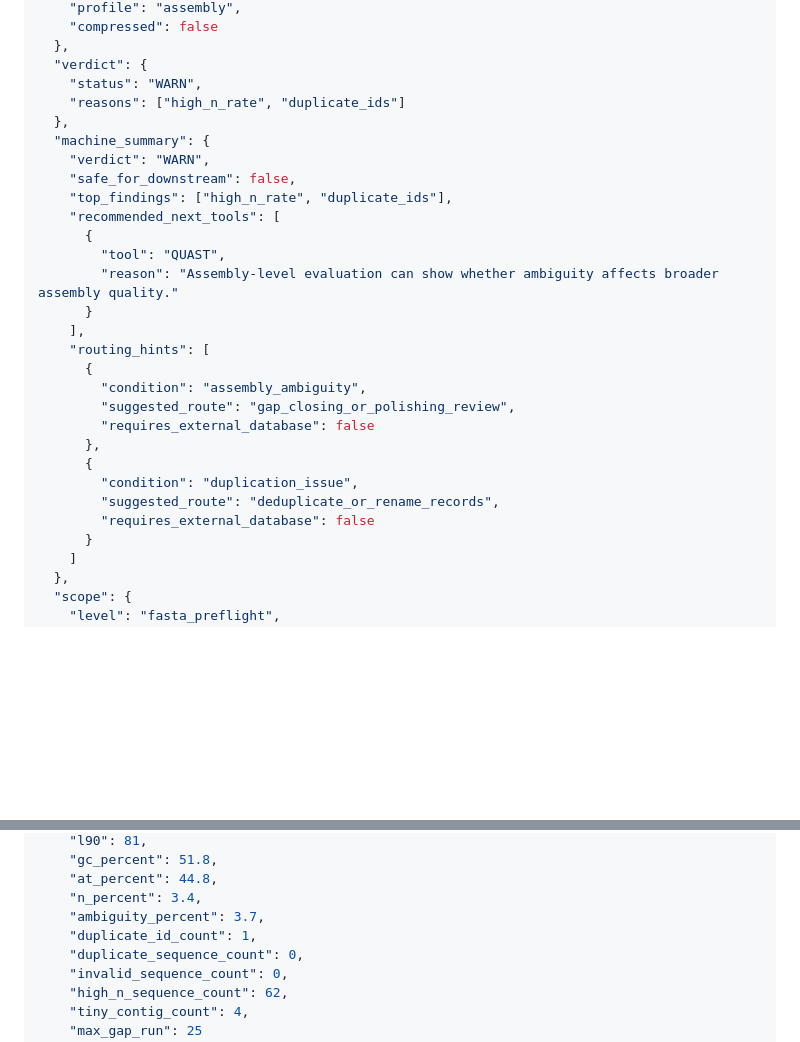
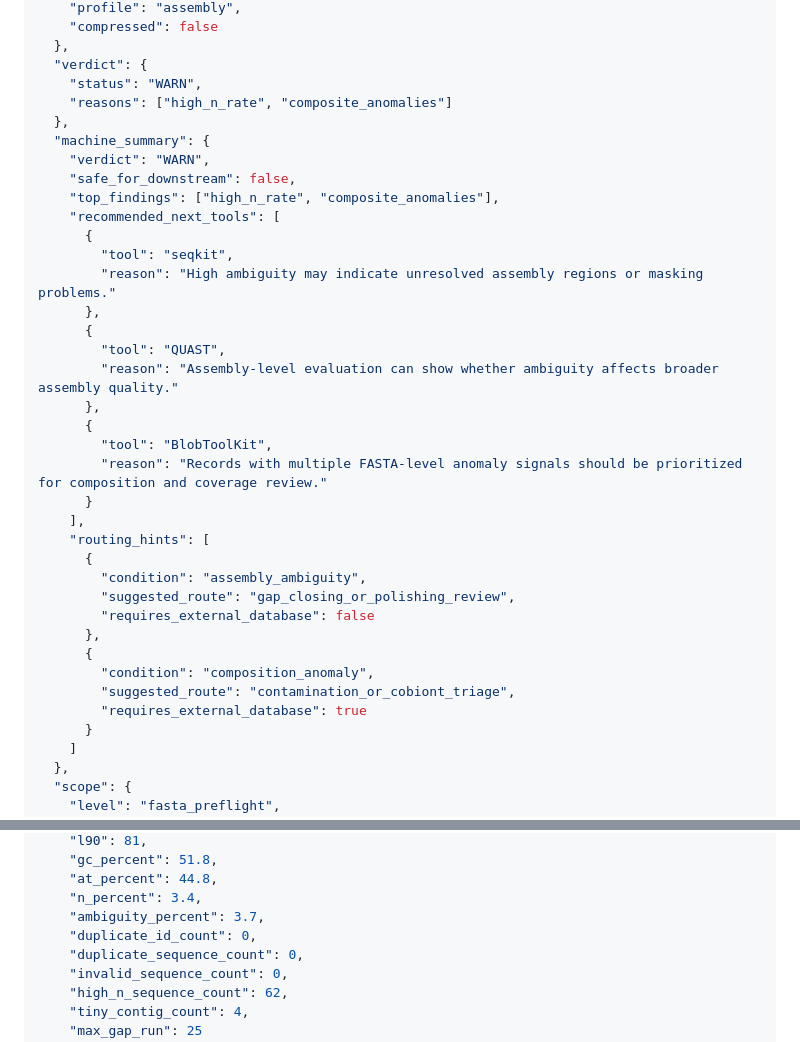
Before and after one commit to ehsanestaji/FastaGuard, a Markdown page: docs/output-contract.md, 2 parts joined by grey strips. Drawn GitHub-style; blank space fills up the shorter version.

Commit message:
docs: align output contract warning example

```diff
--- a/docs/output-contract.md
+++ b/docs/output-contract.md
@@ -35,16 +35,24 @@ Example v0.2 shape:
   },
   "verdict": {
     "status": "WARN",
-    "reasons": ["high_n_rate", "duplicate_ids"]
+    "reasons": ["high_n_rate", "composite_anomalies"]
   },
   "machine_summary": {
     "verdict": "WARN",
     "safe_for_downstream": false,
-    "top_findings": ["high_n_rate", "duplicate_ids"],
+    "top_findings": ["high_n_rate", "composite_anomalies"],
     "recommended_next_tools": [
+      {
+        "tool": "seqkit",
+        "reason": "High ambiguity may indicate unresolved assembly regions or masking problems."
+      },
       {
         "tool": "QUAST",
         "reason": "Assembly-level evaluation can show whether ambiguity affects broader assembly quality."
+      },
+      {
+        "tool": "BlobToolKit",
+        "reason": "Records with multiple FASTA-level anomaly signals should be prioritized for composition and coverage review."
       }
     ],
     "routing_hints": [
@@ -54,9 +62,9 @@ Example v0.2 shape:
         "requires_external_database": false
       },
       {
-        "condition": "duplication_issue",
-        "suggested_route": "deduplicate_or_rename_records",
-        "requires_external_database": false
+        "condition": "composition_anomaly",
+        "suggested_route": "contamination_or_cobiont_triage",
+        "requires_external_database": true
       }
     ]
   },
@@ -97,7 +105,7 @@ Example v0.2 shape:
     "at_percent": 44.8,
     "n_percent": 3.4,
     "ambiguity_percent": 3.7,
-    "duplicate_id_count": 1,
+    "duplicate_id_count": 0,
     "duplicate_sequence_count": 0,
     "invalid_sequence_count": 0,
     "high_n_sequence_count": 62,
```
